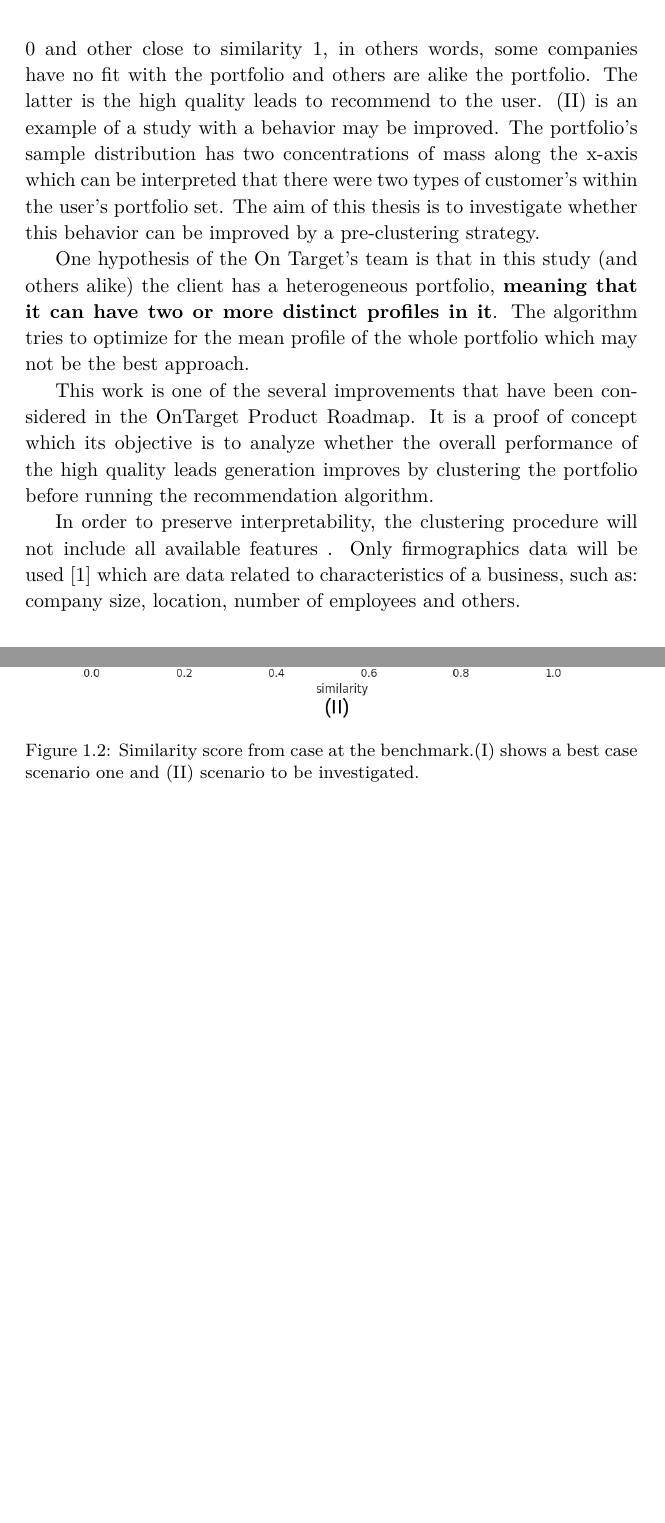
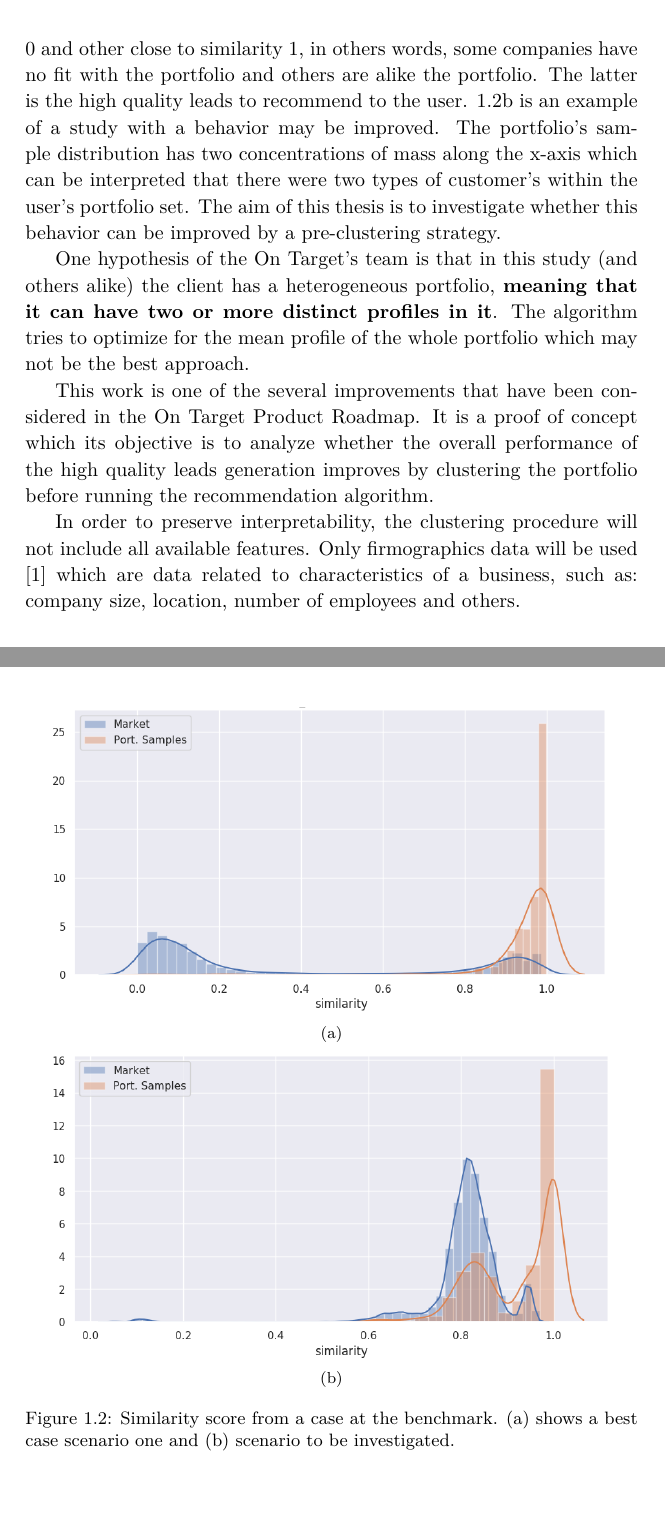
Before and after one commit to mfrata/ufsc-tcc, a LaTeX thesis (main.tex, which reads content/introduction.tex): two parts of pages 23 and 24 of 74, joined at a grey line, cut so that both start at the same text, the shorter picture padded with empty space. Compiled offline with pdfLaTeX.

Commit message:
Fix subref in image 1.2

```diff
--- a/content/introduction.tex
+++ b/content/introduction.tex
@@ -18,20 +18,30 @@ Recently, the OT was updated, and a benchmark was created to compare between dif
 
 Similarity is how similar a company in the market is with the user's clients. The blue curve shows the recommender system is trained with samples from the user's portfolio and market and allows its score allows for an interpretation of a similarity measure. The higher the score, going from $0$ to $1$, the more similar is a company to companies in the user portfolio, i.e. the more similar they are, and are thus better qualified to be converted to a lead or client.\footnote{More about the similarity distribution plot will be explained on the chapter \ref{ch:methodology}.}
 % OBS: "high density probabilities areas" = "bump"
-(I) is the best case scenario of a study, where all the portfolio's samples are close to similarity 1; The market has two high density probabilities areas: one close to similarity 0 and other close to similarity 1, in others words, some companies have no fit with the portfolio and others are alike the portfolio. The latter is the high quality leads to recommend to the user. (II) is an example of a study with a behavior may be improved. The portfolio's sample distribution has two concentrations of mass along the x-axis which can be interpreted that there were two types of customer's within the user's portfolio set. The aim of this thesis is to investigate whether this behavior can be improved by a pre-clustering strategy.
+\ref{fig:simi-dist:expected} is the best case scenario of a study, where all the portfolio's samples are close to similarity 1; The market has two high density probabilities areas: one close to similarity 0 and other close to similarity 1, in others words, some companies have no fit with the portfolio and others are alike the portfolio. The latter is the high quality leads to recommend to the user. \ref{fig:simi-dist:to-investigate} is an example of a study with a behavior may be improved. The portfolio's sample distribution has two concentrations of mass along the x-axis which can be interpreted that there were two types of customer's within the user's portfolio set. The aim of this thesis is to investigate whether this behavior can be improved by a pre-clustering strategy.
 
 One hypothesis of the On Target's team is that in this study (and others alike) the client has a heterogeneous portfolio, \textbf{meaning that it can have two or more distinct profiles in it}. The algorithm tries to optimize for the mean profile of the whole portfolio which may not be the best approach.
 
-\begin{figure}
-   \centering
-   \includegraphics[width=10cm]{fig/ch1-simi-dist-expected-real.png}
-   \caption{Similarity score from case at the benchmark.(I) shows a best case scenario one and (II) scenario to be investigated.}
-   \label{fig:simi-dist-expected-real}
+\begin{figure}[!ht]
+    \begin{subfigure}{\linewidth}
+        \centering
+        \includegraphics[width=10cm]{fig/ch1-simi-dist-expected.png}
+        \caption{}
+        \label{fig:simi-dist:expected}
+    \end{subfigure}
+    \begin{subfigure}{\linewidth}
+        \centering
+        \includegraphics[width=10cm]{fig/ch1-simi-dist-to-investigate.png}
+        \caption{}
+        \label{fig:simi-dist:to-investigate}
+    \end{subfigure}
+    \caption{Similarity score from a case at the benchmark. (\subref{fig:simi-dist:expected}) shows a best case scenario one and (\subref{fig:simi-dist:to-investigate}) scenario to be investigated.}
+    \label{fig:simi-dist}
 \end{figure}
 
-This work is one of the several improvements that have been considered in the OnTarget Product Roadmap. It is a proof of concept which its objective is to analyze whether the overall performance of the high quality leads generation improves by clustering the portfolio before running the recommendation algorithm.
+This work is one of the several improvements that have been considered in the On Target Product Roadmap. It is a proof of concept which its objective is to analyze whether the overall performance of the high quality leads generation improves by clustering the portfolio before running the recommendation algorithm.
 
-In order to preserve interpretability, the clustering procedure will not include all available features . Only firmographics data will be used \cite{wikipedia_firmographics} which are data related to characteristics of a business, such as: company size, location, number of employees and others.
+In order to preserve interpretability, the clustering procedure will not include all available features. Only firmographics data will be used \cite{wikipedia_firmographics} which are data related to characteristics of a business, such as: company size, location, number of employees and others.
 
 
 \section{Objectives}
```
Also changed, not shown: fig/ch1-simi-dist-expected-real.png (deleted), fig/ch1-simi-dist-expected.png (added), fig/ch1-simi-dist-to-investigate.png (added), content/introduction.tex (4 more changed lines).
